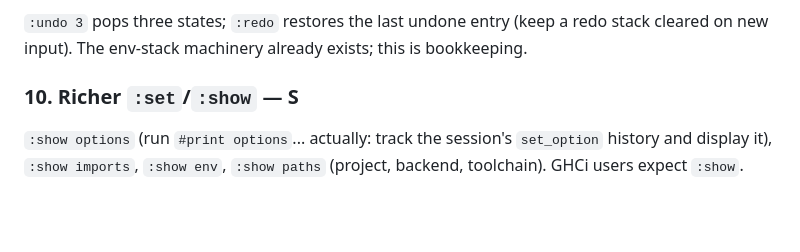
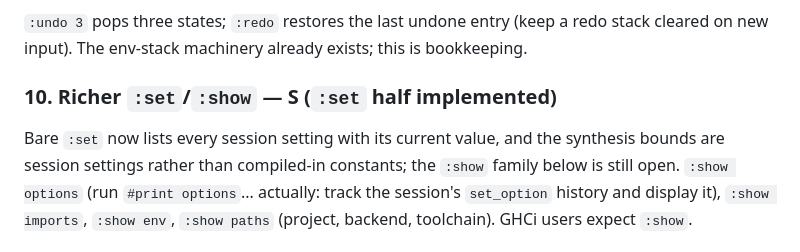
Before and after one commit to VladimirReshetnikov/Leant, a Markdown page: docs/PROPOSALS.md, the part around the change. Drawn GitHub-style; blank space fills up the shorter version.

Commit message:
Mark the half of proposal 10 that shipped with the REPL settings
Bare `:set` has listed every session setting since 8fe5bf7, and the
synthesis bounds it lists stopped being compiled-in constants at the same
time; the proposal's `:show` family remains open and is still described
as such.

Co-Authored-By: Claude Fable 5 <noreply@anthropic.com>

```diff
--- a/docs/PROPOSALS.md
+++ b/docs/PROPOSALS.md
@@ -98,7 +98,10 @@ wants the same setup (e.g. always `-i Mathlib.Tactic.Ring`).
 (keep a redo stack cleared on new input). The env-stack machinery
 already exists; this is bookkeeping.
 
-### 10. Richer `:set`/`:show` — S
+### 10. Richer `:set`/`:show` — S (`:set` half implemented)
+Bare `:set` now lists every session setting with its current value, and the
+synthesis bounds are session settings rather than compiled-in constants; the
+`:show` family below is still open.
 `:show options` (run `#print options`... actually: track the session's
 `set_option` history and display it), `:show imports`, `:show env`,
 `:show paths` (project, backend, toolchain). GHCi users expect `:show`.
```
